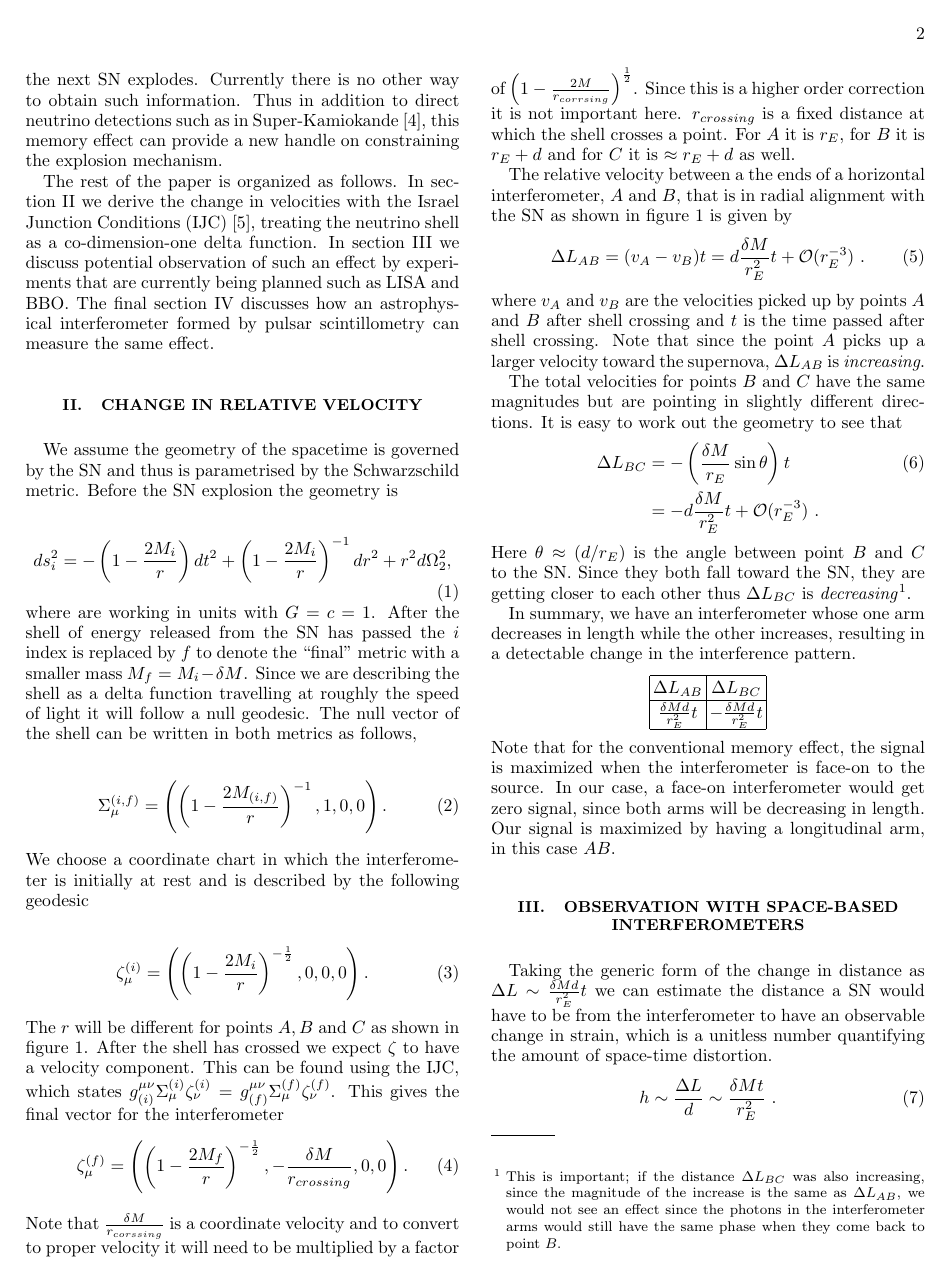
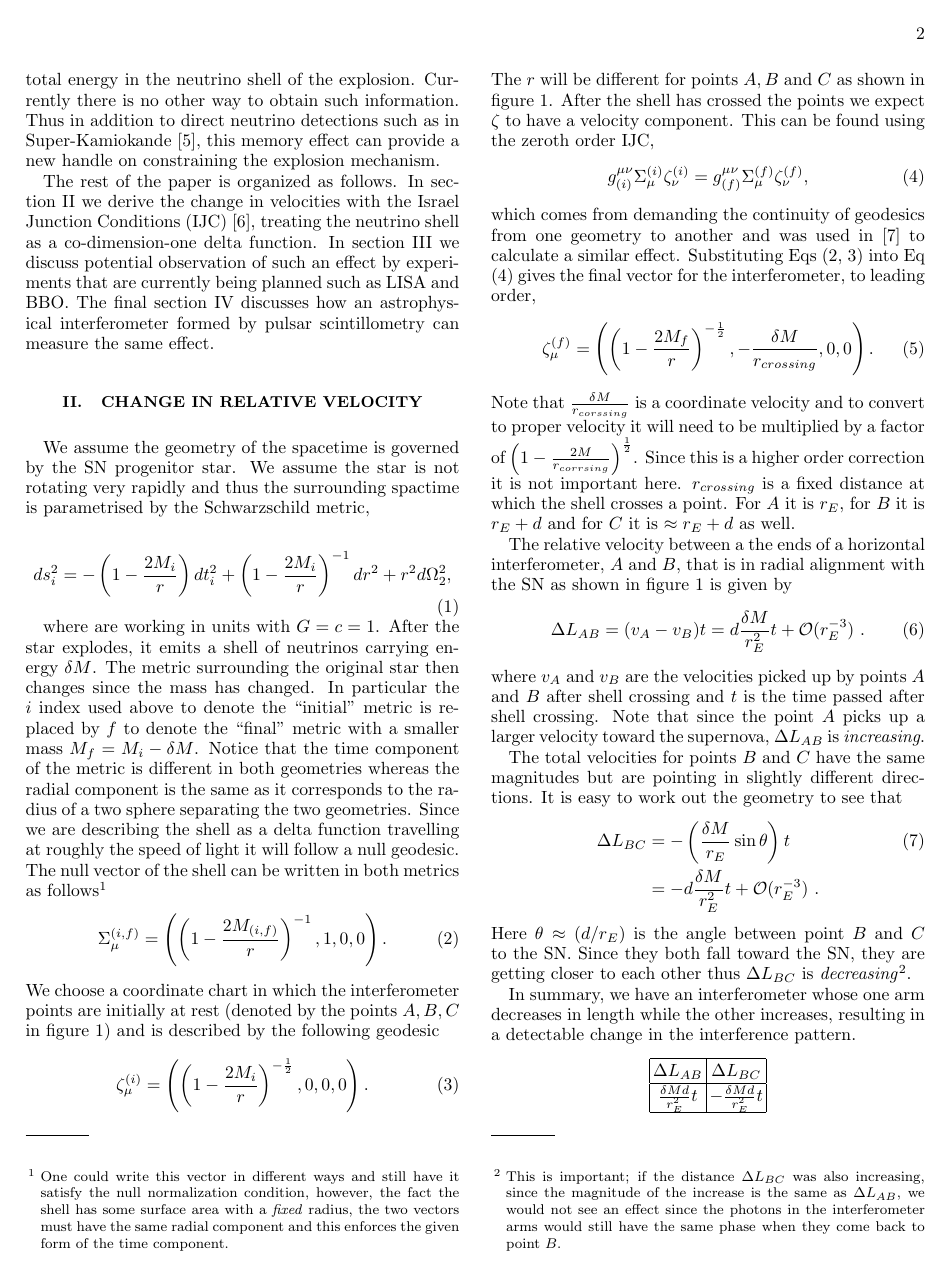
Before and after one commit to ishengyang/Neutrino_memory, a LaTeX paper (Neutrino_memory_draft.tex): page 2 of 4 before the commit and page 2 of 5 after it. The pictures show the PDF file Neutrino_memory_draft.pdf that the author committed with the source.

Commit message:
Changes made to section II

```diff
--- a/Neutrino_memory_draft.tex
+++ b/Neutrino_memory_draft.tex
@@ -60,26 +61,28 @@ If we can utilize the thousands of pulsars forecasted by SKA \cite{MSPpopulation
 
 The rest of the paper is organized as follows. In section \ref{RelV} we derive the change in velocities with the Israel Junction Conditions (IJC) \cite{Isr66}, treating the neutrino shell as a co-dimension-one delta function. In section \ref{obs} we discuss potential observation of such an effect by experiments that are currently being planned such as LISA and BBO. The final section \ref{sec-scint} discusses how an astrophysical interferometer formed by pulsar scintillometry can measure the same effect.
-
 
 \section{Change in relative velocity}
 \label{RelV}
 
-We assume the geometry of the spacetime is governed by the SN and thus is parametrised by the Schwarzschild metric. Before the SN explosion the geometry is
+We assume the geometry of the spacetime is governed by the SN progenitor star. We assume the star is not rotating very rapidly and thus the surrounding spactime is parametrised by the Schwarzschild metric,
 
 \begin{equation}
-	ds^2_i = - \left( 1 - \frac{2M_i}{r} \right) dt^2 + \left( 1 - \frac{2M_i}{r} \right)^{-1} dr^2 + r^2 d \Omega_2^2,
+	ds^2_i = - \left( 1 - \frac{2M_i}{r} \right) dt_i^2 + \left( 1 - \frac{2M_i}{r} \right)^{-1} dr^2 + r^2 d \Omega_2^2,
 \end{equation}
-where are working in units with $G = c =1$. After the shell of energy released from the SN has passed the $i$ index is replaced by $f$ to denote the ``final" metric with a smaller mass $M _f = M_i -\delta M$. Since we are describing the shell as a delta function travelling at roughly the speed of light it will follow a null geodesic. The null vector of the shell can be written in both metrics as follows,
 
+where are working in units with $G = c =1$. After the star explodes, it emits a shell of neutrinos carrying energy $\delta M$. The metric surrounding the original star then changes since the mass has changed. In particular the $i$ index used above to denote the ``initial" metric is replaced by $f$ to denote the ``final" metric with a smaller mass $M _f = M_i -\delta M$. Notice that the time component of the metric is different in both geometries whereas the radial component is the same as it corresponds to the radius of a two sphere separating the two geometries.  Since we are describing the shell as a delta function travelling at roughly the speed of light it will follow a null geodesic. The null vector of the shell can be written in both metrics as follows\footnote{One could write this vector in different ways and still have it satisfy the null normalization condition, however, the fact the shell has some surface area with a \emph{fixed} radius, the two vectors must have the same radial component and this enforces the given form of the time component.}
 \begin{equation}
-	\Sigma_\mu^{(i,f)} = \left( \left( 1 - \frac{2M_{(i,f)}}{r} \right)^{-1}, 1, 0, 0 \right).
+	\Sigma_\mu^{(i,f)} = \left( \left( 1 - \frac{2M_{(i,f)}}{r} \right)^{-1}, 1, 0, 0 \right).	\label{sigma}
 \end{equation}
-We choose a coordinate chart in which the interferometer is initially at rest and is described by the following geodesic
-
+We choose a coordinate chart in which the interferometer points are initially at rest (denoted by the points $A,B,C$ in figure \ref{fig:1}) and is described by the following geodesic
 \begin{equation}
-	\zeta_\mu^{(i)} = \left( \left( 1 - \frac{2M_i}{r} \right)^{-\frac{1}{2}}, 0, 0, 0 \right).
+	\zeta_\mu^{(i)} = \left( \left( 1 - \frac{2M_i}{r} \right)^{-\frac{1}{2}}, 0, 0, 0 \right).	\label{zeta}
 \end{equation}
-The $r$ will be different for points $A,B$ and $C$ as shown in figure \ref{fig:1}. After the shell has crossed we expect $\zeta$ to have a velocity component. This can be found using the IJC, which states $g^{\mu \nu}_{(i)} \Sigma_\mu^{(i)} \zeta^{(i)}_\nu = g^{\mu \nu}_{(f)} \Sigma_\mu^{(f)} \zeta^{(f)}_\nu$. This gives the final vector for the interferometer
+The $r$ will be different for points $A,B$ and $C$ as shown in figure \ref{fig:1}. After the shell has crossed the points we expect $\zeta$ to have a velocity component. This can be found using the zeroth order IJC,
+\begin{equation}
+	 g^{\mu \nu}_{(i)} \Sigma_\mu^{(i)} \zeta^{(i)}_\nu = g^{\mu \nu}_{(f)} \Sigma_\mu^{(f)} \zeta^{(f)}_\nu,	\label{0IJC}
+\end{equation}
+which comes from demanding the continuity of geodesics from one geometry to another and was used in \cite{PhysRevD.93.103006} to calculate a similar effect. Substituting Eqs (\ref{sigma}, \ref{zeta}) into Eq (\ref{0IJC}) gives the final vector for the interferometer, to leading order,
 \begin{equation}
 	\zeta_\mu^{(f)} = \left( \left( 1 - \frac{2M_f}{r} \right)^{-\frac{1}{2}}, - \frac{\delta M}{r_{crossing}}, 0, 0 \right).
 \end{equation}
```
Also changed, not shown: Neutrino_memory_draft.pdf, Neutrino_memory_draft.tex (9 more changed lines).
